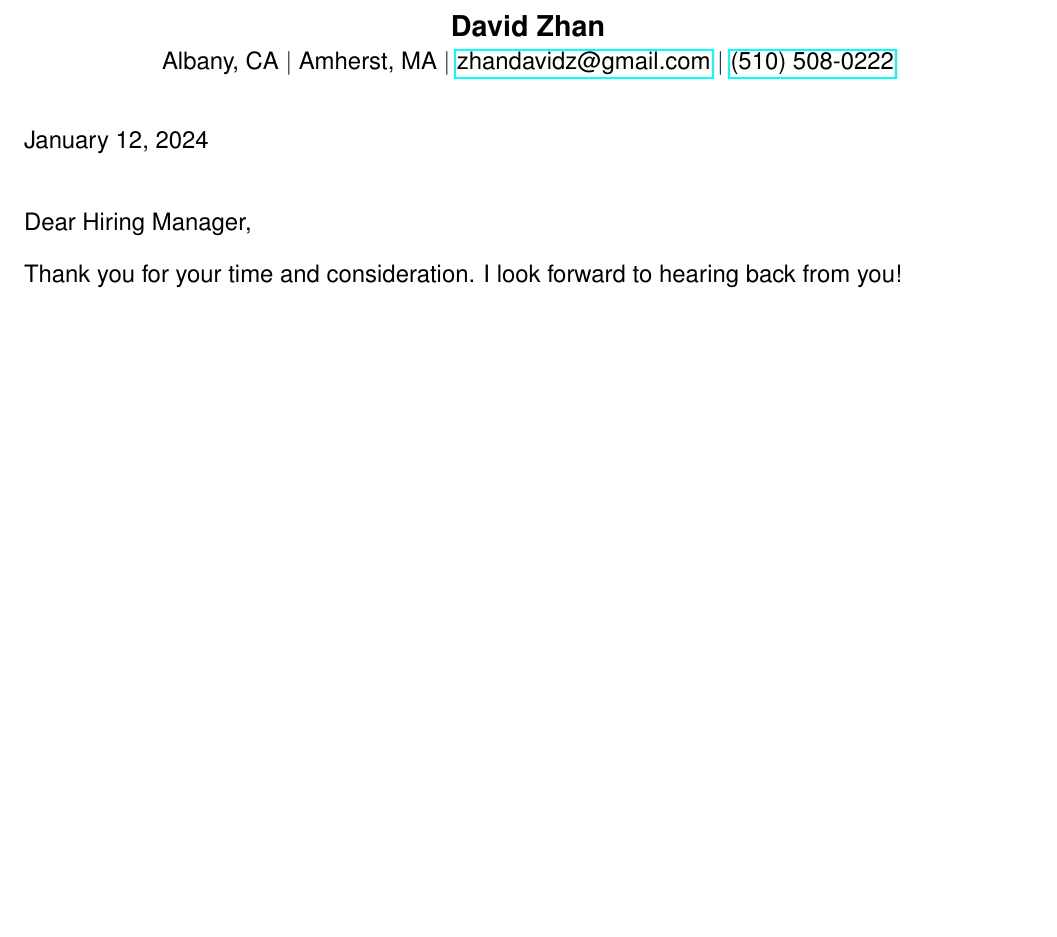
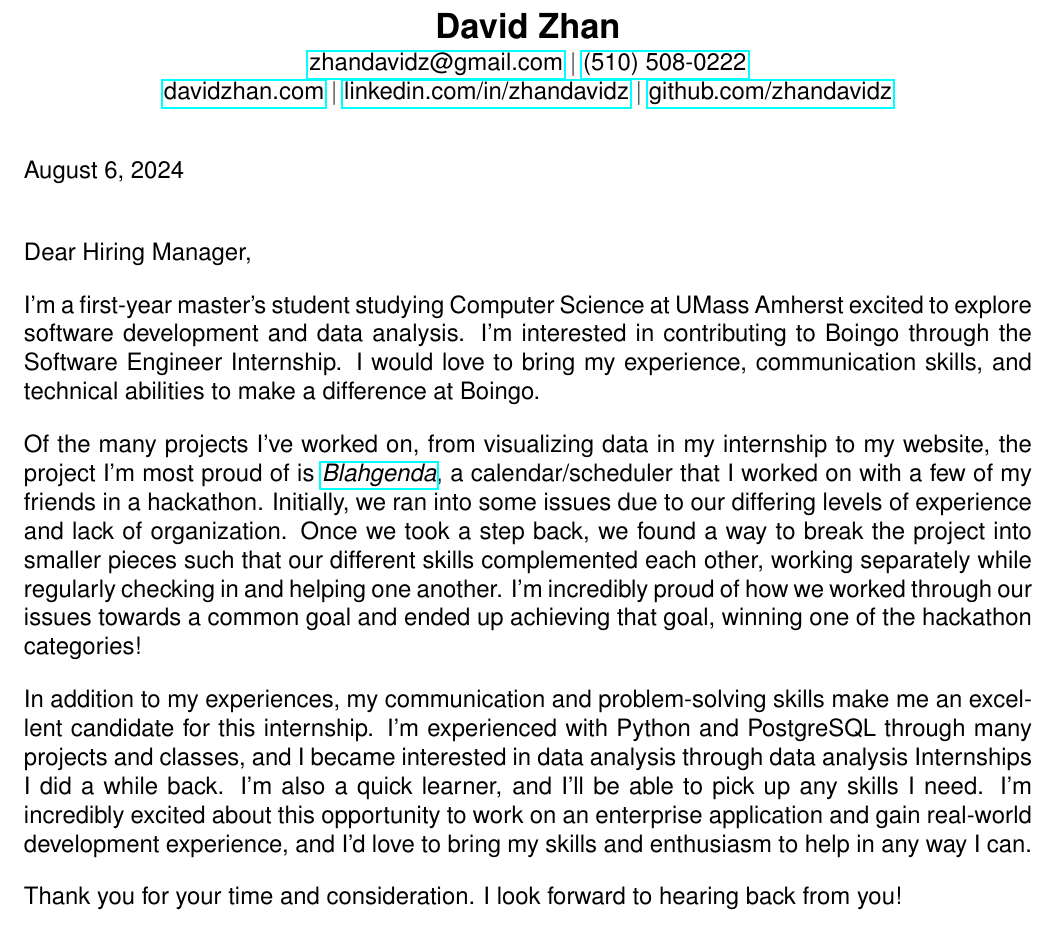
Before and after one commit to zhandavidz/resume, a LaTeX document (coverletter.tex): part of the page, cut so that both start at the same text, the shorter picture padded with empty space. Compiled offline with pdfLaTeX.

Commit message:
coverletter changes

```diff
--- a/coverletter.tex
+++ b/coverletter.tex
@@ -32,6 +32,9 @@
 \usepackage{soul} % For highlighting
 \usepackage{xcolor} % For color
 
+\usepackage{datetime}
+\newdateformat{monthyeardate}{\monthname[\THEMONTH] \THEDAY, \THEYEAR}
+
 % custom parskip - remove indentations, add spacing between paragraphs
 % \usepackage{parskip}
 \setlength{\parindent}{0pt}
@@ -49,22 +52,49 @@
 \pagestyle{empty}
 
 % Header
+% \begin{center}
+% \textbf{\large David Zhan}\\[2pt] % Name
+
+% Albany, CA $|$ Amherst, MA $|$
+% \href{mailto:zhandavidz@gmail.com}{zhandavidz@gmail.com} $|$ \href{tel:5105080222}{(510) 508-0222}
+
+
+% Header
 \begin{center}
-\textbf{\large David Zhan}\\[2pt] % Name
+\textbf{\Large David Zhan}\\[2pt] % Name
+% Albany, CA $|$ Amherst, MA \\
+\href{mailto:zhandavidz@gmail.com}{zhandavidz@gmail.com} $|$ \href{tel:5105080222}{(510) 508-0222} \\
+\href{https://davidzhan.com}{davidzhan.com} $|$ \href{https://www.linkedin.com/in/zhandavidz}{linkedin.com/in/zhandavidz} $|$ \href{https://github.com/zhandavidz}{github.com/zhandavidz}
 
-Albany, CA $|$ Amherst, MA $|$
-\href{mailto:zhandavidz@gmail.com}{zhandavidz@gmail.com} $|$ \href{tel:5105080222}{(510) 508-0222}
+% \href{mailto:zhandavidz@gmail.com}{zhandavidz@gmail.com} $|$ \href{tel:5105080222}{(510) 508-0222}
+% $|$
+% \href{https://www.linkedin.com/in/zhandavidz}{linkedin.com/in/zhandavidz} $|$ \href{https://davidzhan.com}{davidzhan.com} $|$ \href{https://github.com/zhandavidz}{github.com/zhandavidz}
 
 % \hrulefill
 \end{center}
 
-January 12, 2024\\
+% June 24, 2024\\
+\monthyeardate\today\\
+
+
+
+% New York City HQ\\
+% 1166 Avenue of the Americas\\
+% New York, NY 10036\\
+
 
 Dear Hiring Manager,
+
+I'm a first-year master's student studying Computer Science at UMass Amherst excited to explore software development and data analysis. I’m interested in contributing to Boingo through the Software Engineer Internship. I would love to bring my experience, communication skills, and technical abilities to make a difference at Boingo.
+
+Of the many projects I’ve worked on, from visualizing data in my internship to my website, the project I’m most proud of is \textit{\href{https://blahgenda.dzhan.dev}{Blahgenda}}, a calendar/scheduler that I worked on with a few of my friends in a hackathon. Initially, we ran into some issues due to our differing levels of experience and lack of organization. Once we took a step back, we found a way to break the project into smaller pieces such that our different skills complemented each other, working separately while regularly checking in and helping one another. I’m incredibly proud of how we worked through our issues towards a common goal and ended up achieving that goal, winning one of the hackathon categories!
+
+In addition to my experiences, my communication and problem-solving skills make me an excellent candidate for this internship. I’m experienced with Python and PostgreSQL through many projects and classes, and I became interested in data analysis through data analysis Internships I did a while back. I'm also a quick learner, and I'll be able to pick up any skills I need. I'm incredibly excited about this opportunity to work on an enterprise application and gain real-world development experience, and I'd love to bring my skills and enthusiasm to help in any way I can.
 
 
 
 Thank you for your time and consideration. I look forward to hearing back from you!
+
 
 Sincerely,\\
 David Zhan
```
